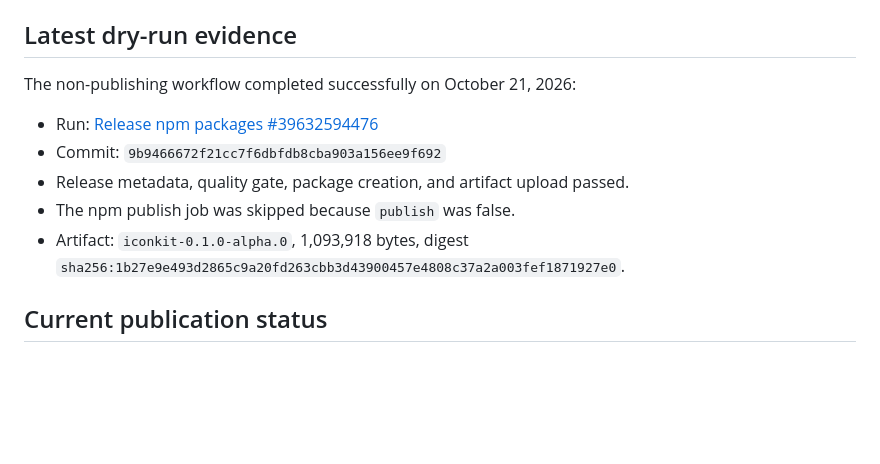
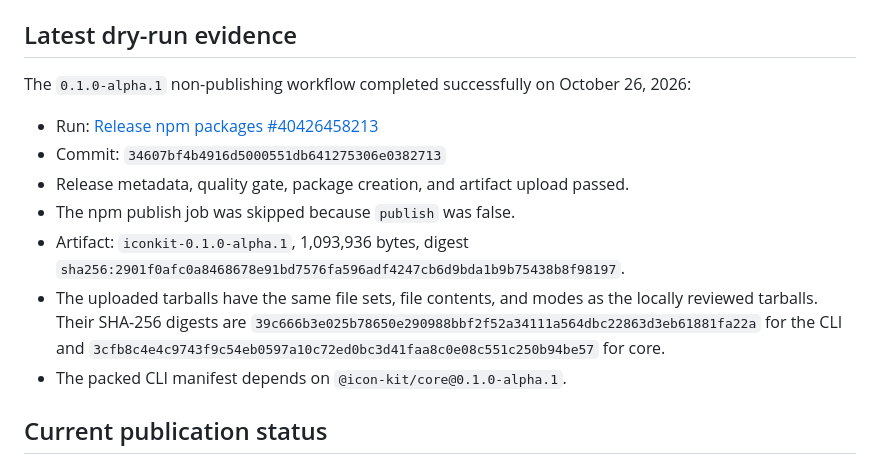
Before and after one commit to teemoto/iconkit, a Markdown page: docs/releasing.md, the part around the change. Drawn GitHub-style; blank space fills up the shorter version.

Commit message:
docs: record alpha.1 release dry run

```diff
--- a/docs/releasing.md
+++ b/docs/releasing.md
@@ -118,14 +118,22 @@ environment no longer contains an `NPM_TOKEN` secret.
 
 ## Latest dry-run evidence
 
-The non-publishing workflow completed successfully on October 21, 2026:
+The `0.1.0-alpha.1` non-publishing workflow completed successfully on October
+26, 2026:
 
-- Run: [Release npm packages #39632594476](https://github.com/teemoto/iconkit/actions/runs/39632594476)
-- Commit: `9b9466672f21cc7f6dbfdb8cba903a156ee9f692`
+- Run: [Release npm packages #40426458213](https://github.com/teemoto/iconkit/actions/runs/40426458213)
+- Commit: `34607bf4b4916d5000551db641275306e0382713`
 - Release metadata, quality gate, package creation, and artifact upload passed.
 - The npm publish job was skipped because `publish` was false.
-- Artifact: `iconkit-0.1.0-alpha.0`, 1,093,918 bytes, digest
-  `sha256:1b27e9e493d2865c9a20fd263cbb3d43900457e4808c37a2a003fef1871927e0`.
+- Artifact: `iconkit-0.1.0-alpha.1`, 1,093,936 bytes, digest
+  `sha256:2901f0afc0a8468678e91bd7576fa596adf4247cb6d9bda1b9b75438b8f98197`.
+- The uploaded tarballs have the same file sets, file contents, and modes as the
+  locally reviewed tarballs. Their SHA-256 digests are
+  `39c666b3e025b78650e290988bbf2f52a34111a564dbc22863d3eb61881fa22a`
+  for the CLI and
+  `3cfb8c4e4c9743f9c54eb0597a10c72ed0bc3d41faa8c0e08c551c250b94be57`
+  for core.
+- The packed CLI manifest depends on `@icon-kit/core@0.1.0-alpha.1`.
 
 ## Current publication status
 
```
